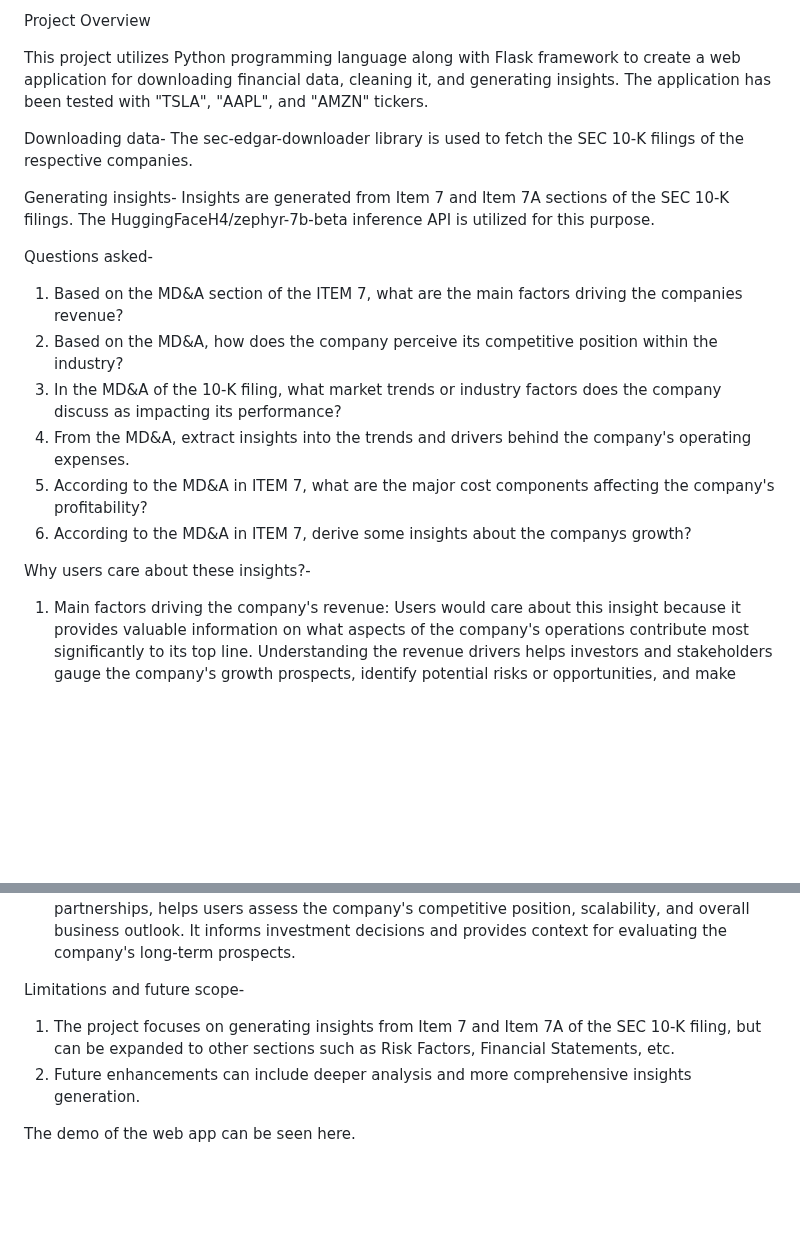
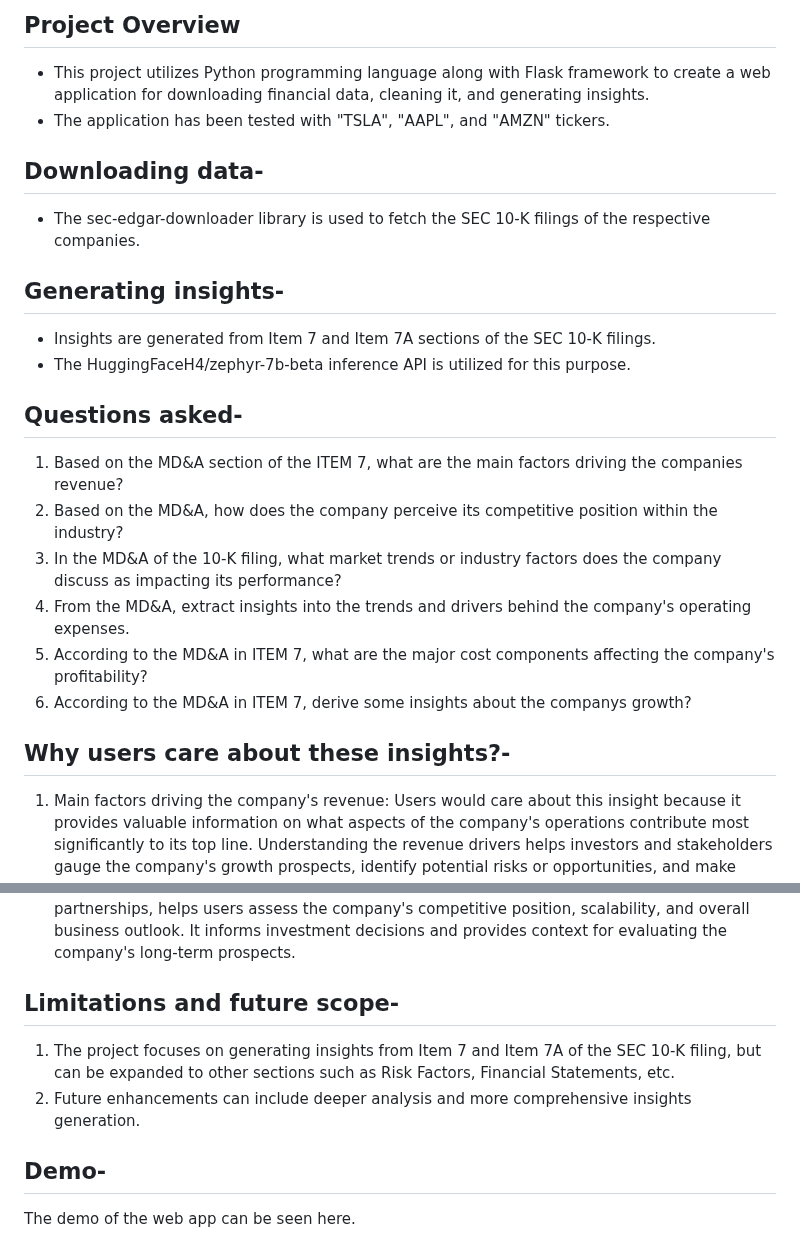
Before and after one commit to Yash-C1/FSIL_Assignment, a Markdown page: README.md, 2 parts joined by grey strips. Rendered like a GitHub page; blank space fills up the shorter version.

```diff
--- a/README.md
+++ b/README.md
@@ -1,15 +1,17 @@
-Project Overview
+## Project Overview
 
-This project utilizes Python programming language along with Flask framework to create a web application for downloading financial data, cleaning it, and generating insights.
-The application has been tested with "TSLA", "AAPL", and "AMZN" tickers.
+* This project utilizes Python programming language along with Flask framework to create a web application for downloading financial data, cleaning it, and generating insights.
+* The application has been tested with "TSLA", "AAPL", and "AMZN" tickers.
 
-Downloading data-
-The sec-edgar-downloader library is used to fetch the SEC 10-K filings of the respective companies.
 
-Generating insights-
-Insights are generated from Item 7 and Item 7A sections of the SEC 10-K filings. The HuggingFaceH4/zephyr-7b-beta inference API is utilized for this purpose.
+## Downloading data-
+* The sec-edgar-downloader library is used to fetch the SEC 10-K filings of the respective companies.
 
-Questions asked-
+## Generating insights-
+* Insights are generated from Item 7 and Item 7A sections of the SEC 10-K filings.
+* The HuggingFaceH4/zephyr-7b-beta inference API is utilized for this purpose.
+
+## Questions asked-
 1. Based on the MD&A section of the ITEM 7, what are the main factors driving the companies revenue?
 2. Based on the MD&A, how does the company perceive its competitive position within the industry?
 3. In the MD&A of the 10-K filing, what market trends or industry factors does the company discuss as impacting its performance?
@@ -17,7 +19,7 @@ Questions asked-
 5. According to the MD&A in ITEM 7, what are the major cost components affecting the company's profitability?
 6. According to the MD&A in ITEM 7, derive some insights about the companys growth?
 
-Why users care about these insights?-
+## Why users care about these insights?-
 1. Main factors driving the company's revenue: Users would care about this insight because it provides valuable information on what aspects of the company's operations contribute most significantly to its top line.
    Understanding the revenue drivers helps investors and stakeholders gauge the company's growth prospects, identify potential risks or opportunities, and make informed decisions regarding investment or partnership.
 2. Perception of competitive position within the industry: Users are interested in this insight as it offers crucial context on how the company views its position relative to competitors.
@@ -32,9 +34,9 @@ Why users care about these insights?-
    expansion into new markets, product innovation, or strategic partnerships, helps users assess the company's competitive position, scalability, and overall business outlook. It informs investment decisions and provides context
    for evaluating the company's long-term prospects.
 
-Limitations and future scope-
+## Limitations and future scope-
 1. The project focuses on generating insights from Item 7 and Item 7A of the SEC 10-K filing, but can be expanded to other sections such as Risk Factors, Financial Statements, etc.
 2. Future enhancements can include deeper analysis and more comprehensive insights generation.
 
-
+## Demo-
 The demo of the web app can be seen here.
```
